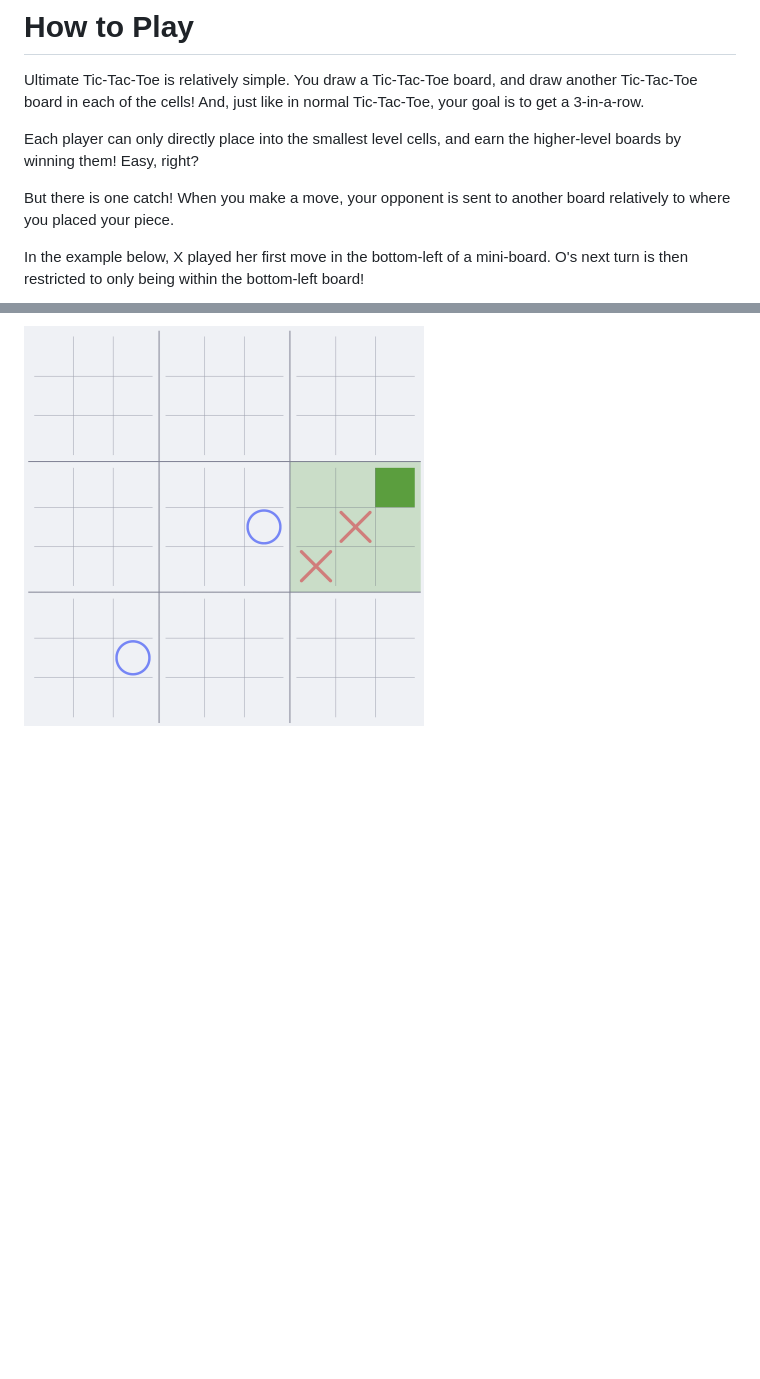
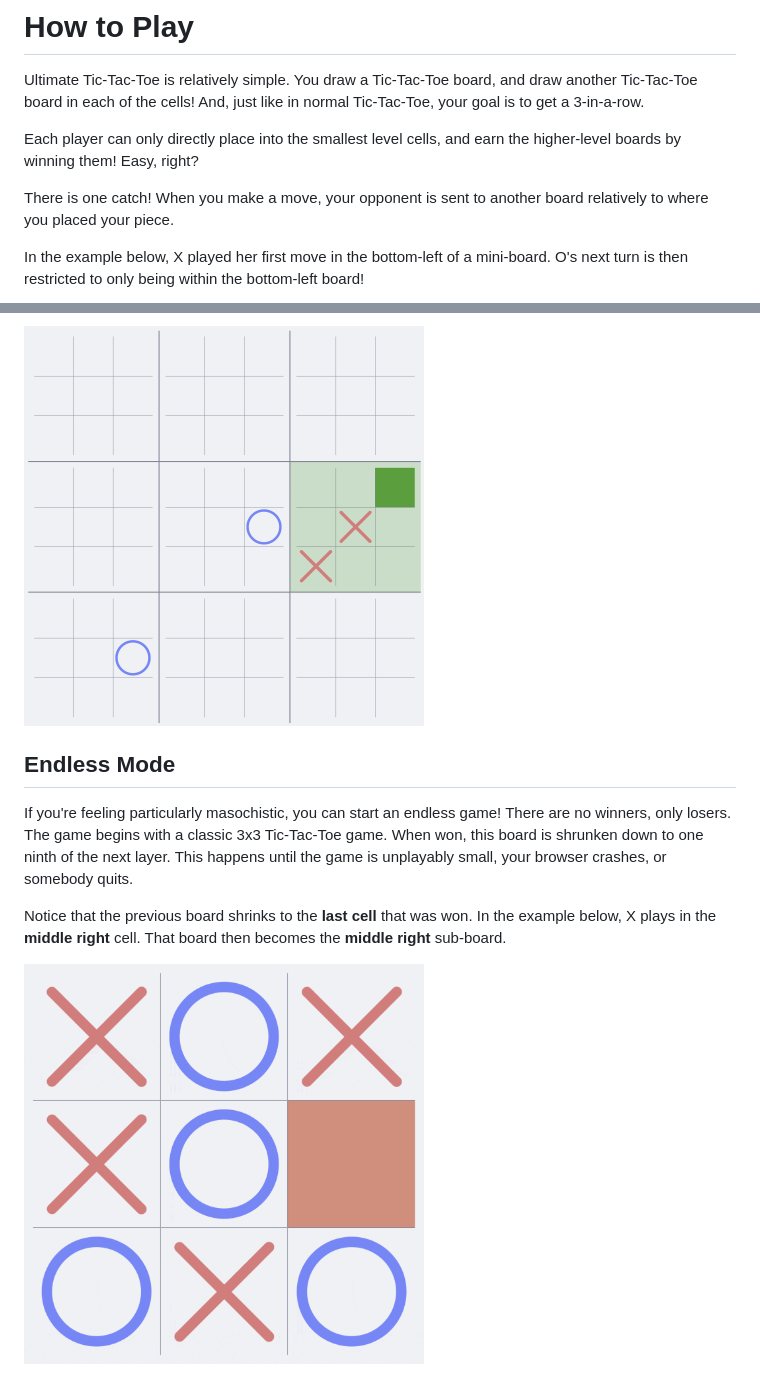
Before and after one commit to ibll/uttt, a Markdown page: README.md, 2 parts joined by grey strips. Drawn GitHub-style; pictures changed too: client/assets/tutorial-4-light.gif (added); blank space fills up the shorter version.

Commit message:
Added tutorial for endless mode

```diff
--- a/README.md
+++ b/README.md
@@ -32,7 +32,7 @@ the cells! And, just like in normal Tic-Tac-Toe, your goal is to get a 3-in-a-ro
 Each player can only directly place into the smallest level cells, and earn the higher-level boards by winning them!
 Easy, right?
 
-But there is one catch! When you make a move, your opponent is sent to another board relatively to where you placed your
+There is one catch! When you make a move, your opponent is sent to another board relatively to where you placed your
 piece.
 
 In the example below, X played her first move in the bottom-left of a mini-board. O's next turn is then restricted to
@@ -74,3 +74,18 @@ in the right-centre board until another board is won.
     <source media="(prefers-color-scheme: light)" srcset="client/assets/tutorial-3-light.gif">
     <img alt="A gif demonstrating multi-level sending." src="client/assets/tutorial-3-light.gif" width="400">
 </picture>
+
+## Endless Mode
+
+If you're feeling particularly masochistic, you can start an endless game! There are no winners, only losers. The game begins
+with a classic 3x3 Tic-Tac-Toe game.  When won, this board is shrunken down to one ninth of the next layer. This happens
+until the game is unplayably small, your browser crashes, or somebody quits.
+
+Notice that the previous board shrinks to the **last cell** that was won. In the example below, X plays in the **middle right** cell.
+That board then becomes the **middle right** sub-board.
+
+<picture>
+    <source media="(prefers-color-scheme: dark)" srcset="client/assets/tutorial-4-dark.gif">
+    <source media="(prefers-color-scheme: light)" srcset="client/assets/tutorial-4-light.gif">
+    <img alt="A gif demonstrating endless mode." src="client/assets/tutorial-4-light.gif" width="400">
+</picture>
```
Also changed, not shown: client/assets/tutorial-4-dark.gif (added), 1 other file.
